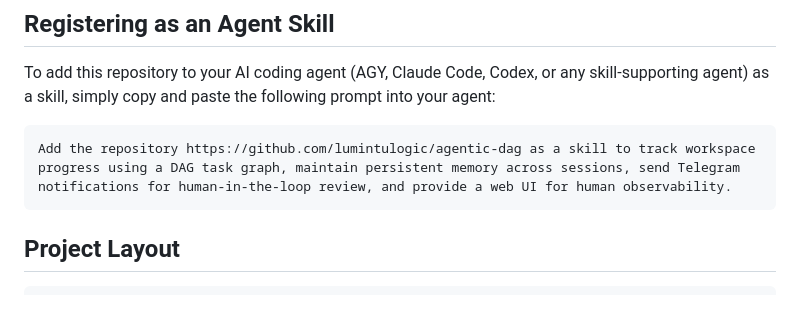
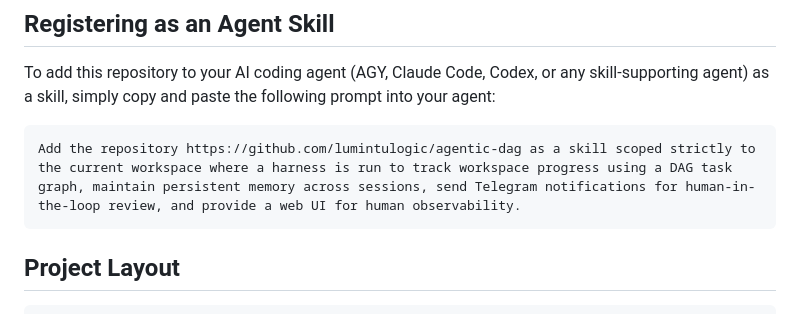
Before and after one commit to lumintulogic/agentic-dag, a Markdown page: README.md, the part around the change. GitHub-like rendering.

Commit message:
docs: scope agentic dag skill installation prompt to current workspace

````diff
--- a/README.md
+++ b/README.md
@@ -12,7 +12,7 @@ This repository provides a lightweight framework for agentic workflows that can:
 To add this repository to your AI coding agent (AGY, Claude Code, Codex, or any skill-supporting agent) as a skill, simply copy and paste the following prompt into your agent:
 
 ```text
-Add the repository https://github.com/lumintulogic/agentic-dag as a skill to track workspace progress using a DAG task graph, maintain persistent memory across sessions, send Telegram notifications for human-in-the-loop review, and provide a web UI for human observability.
+Add the repository https://github.com/lumintulogic/agentic-dag as a skill scoped strictly to the current workspace where a harness is run to track workspace progress using a DAG task graph, maintain persistent memory across sessions, send Telegram notifications for human-in-the-loop review, and provide a web UI for human observability.
 ```
 
 ## Project Layout
````
Also changed, not shown: SKILL.md (+6 -5 lines).
